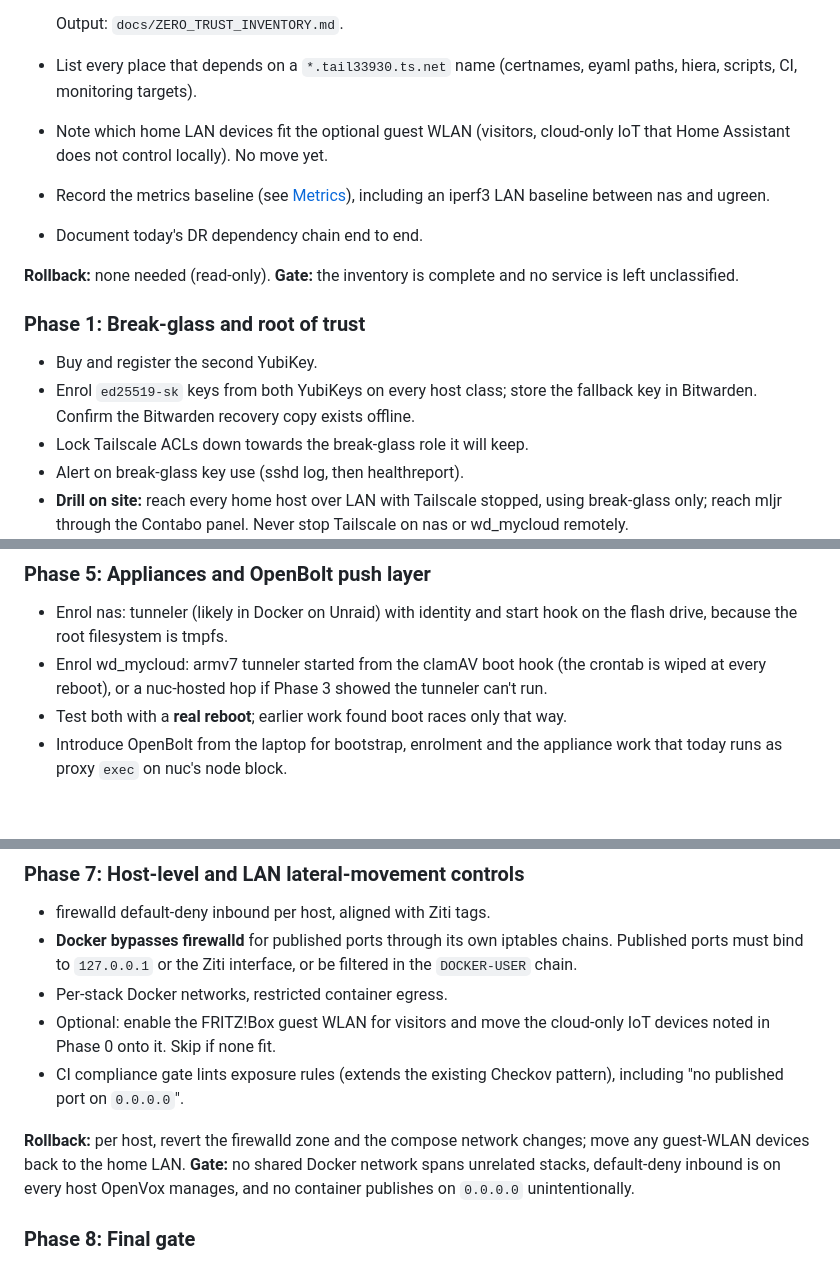
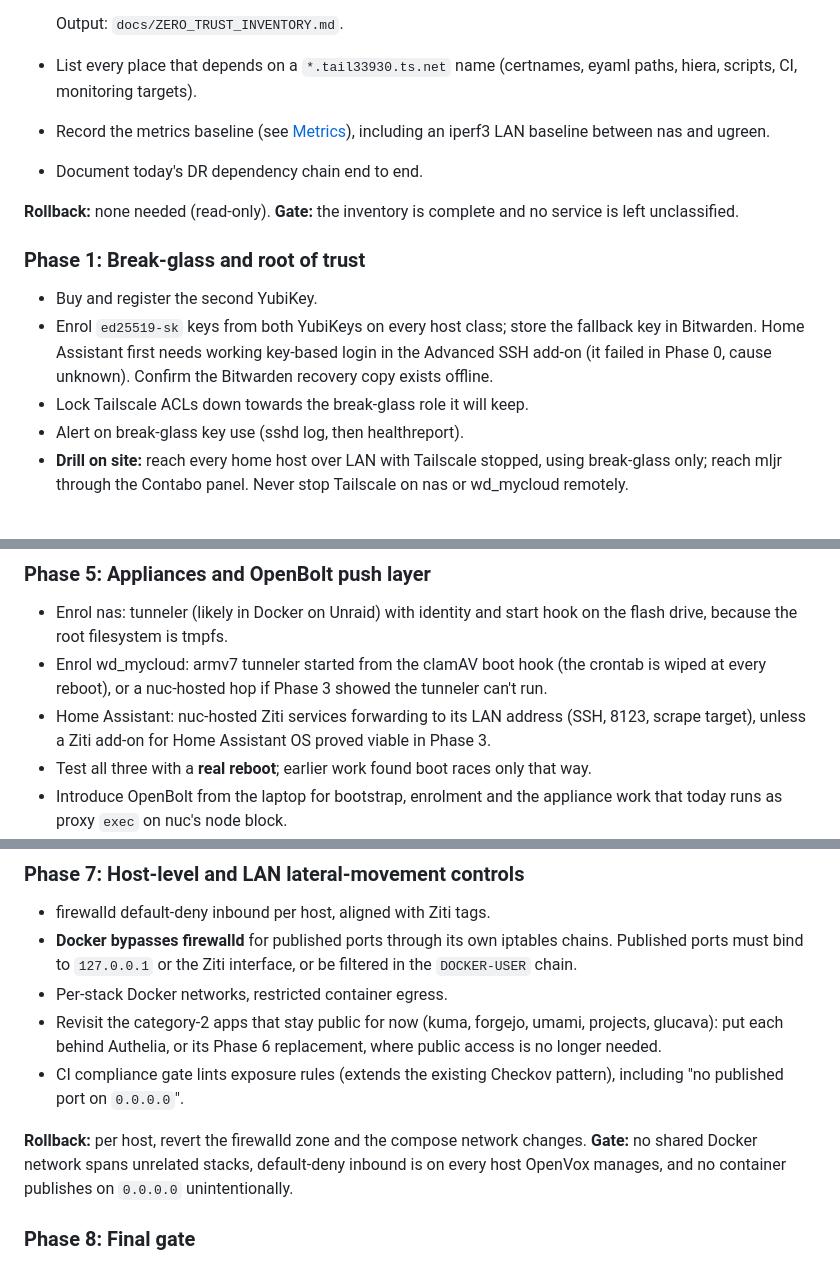
Before and after one commit to MrCodeEU/homelab-automation, a Markdown page: docs/ZERO_TRUST_PLAN.md, 3 parts joined by grey strips. Drawn GitHub-style; blank space fills up the shorter version.

```diff
--- a/docs/ZERO_TRUST_PLAN.md
+++ b/docs/ZERO_TRUST_PLAN.md
@@ -132,8 +133,6 @@ rollback.
   Output: `docs/ZERO_TRUST_INVENTORY.md`.
 - List every place that depends on a `*.tail33930.ts.net` name (certnames,
   eyaml paths, hiera, scripts, CI, monitoring targets).
-- Note which home LAN devices fit the optional guest WLAN (visitors,
-  cloud-only IoT that Home Assistant does not control locally). No move yet.
 - Record the metrics baseline (see [Metrics](#metrics)), including an iperf3
   LAN baseline between nas and ugreen.
 - Document today's DR dependency chain end to end.
@@ -145,7 +144,8 @@ rollback.
 
 - Buy and register the second YubiKey.
 - Enrol `ed25519-sk` keys from both YubiKeys on every host class; store the
-  fallback key in Bitwarden. Confirm the Bitwarden recovery copy exists
+  fallback key in Bitwarden. Home Assistant first needs working key-based
+  login in the Advanced SSH add-on (it failed in Phase 0, cause unknown). Confirm the Bitwarden recovery copy exists
   offline.
 - Lock Tailscale ACLs down towards the break-glass role it will keep.
 - Alert on break-glass key use (sshd log, then healthreport).
@@ -223,8 +223,11 @@ scraper, backup or webhook is silently broken.
 - Enrol wd_mycloud: armv7 tunneler started from the clamAV boot hook (the
   crontab is wiped at every reboot), or a nuc-hosted hop if Phase 3 showed
   the tunneler can't run.
-- Test both with a **real reboot**; earlier work found boot races only that
-  way.
+- Home Assistant: nuc-hosted Ziti services forwarding to its LAN address
+  (SSH, 8123, scrape target), unless a Ziti add-on for Home Assistant OS
+  proved viable in Phase 3.
+- Test all three with a **real reboot**; earlier work found boot races only
+  that way.
 - Introduce OpenBolt from the laptop for bootstrap, enrolment and the
   appliance work that today runs as proxy `exec` on nuc's node block.
 - Verify whether `apply()` in OpenBolt needs an OpenVox agent on the target.
@@ -256,13 +259,14 @@ configs.
   iptables chains. Published ports must bind to `127.0.0.1` or the Ziti
   interface, or be filtered in the `DOCKER-USER` chain.
 - Per-stack Docker networks, restricted container egress.
-- Optional: enable the FRITZ!Box guest WLAN for visitors and move the
-  cloud-only IoT devices noted in Phase 0 onto it. Skip if none fit.
+- Revisit the category-2 apps that stay public for now (kuma, forgejo,
+  umami, projects, glucava): put each behind Authelia, or its Phase 6
+  replacement, where public access is no longer needed.
 - CI compliance gate lints exposure rules (extends the existing Checkov
   pattern), including "no published port on `0.0.0.0`".
 
 **Rollback:** per host, revert the firewalld zone and the compose network
-changes; move any guest-WLAN devices back to the home LAN.
+changes.
 **Gate:** no shared Docker network spans unrelated stacks, default-deny
 inbound is on every host OpenVox manages, and no container publishes on
 `0.0.0.0` unintentionally.
```
Also changed, not shown: other parts of docs/ZERO_TRUST_PLAN.md (+4 -3 lines), docs/ZERO_TRUST_INVENTORY.md (+45 -17 lines).
